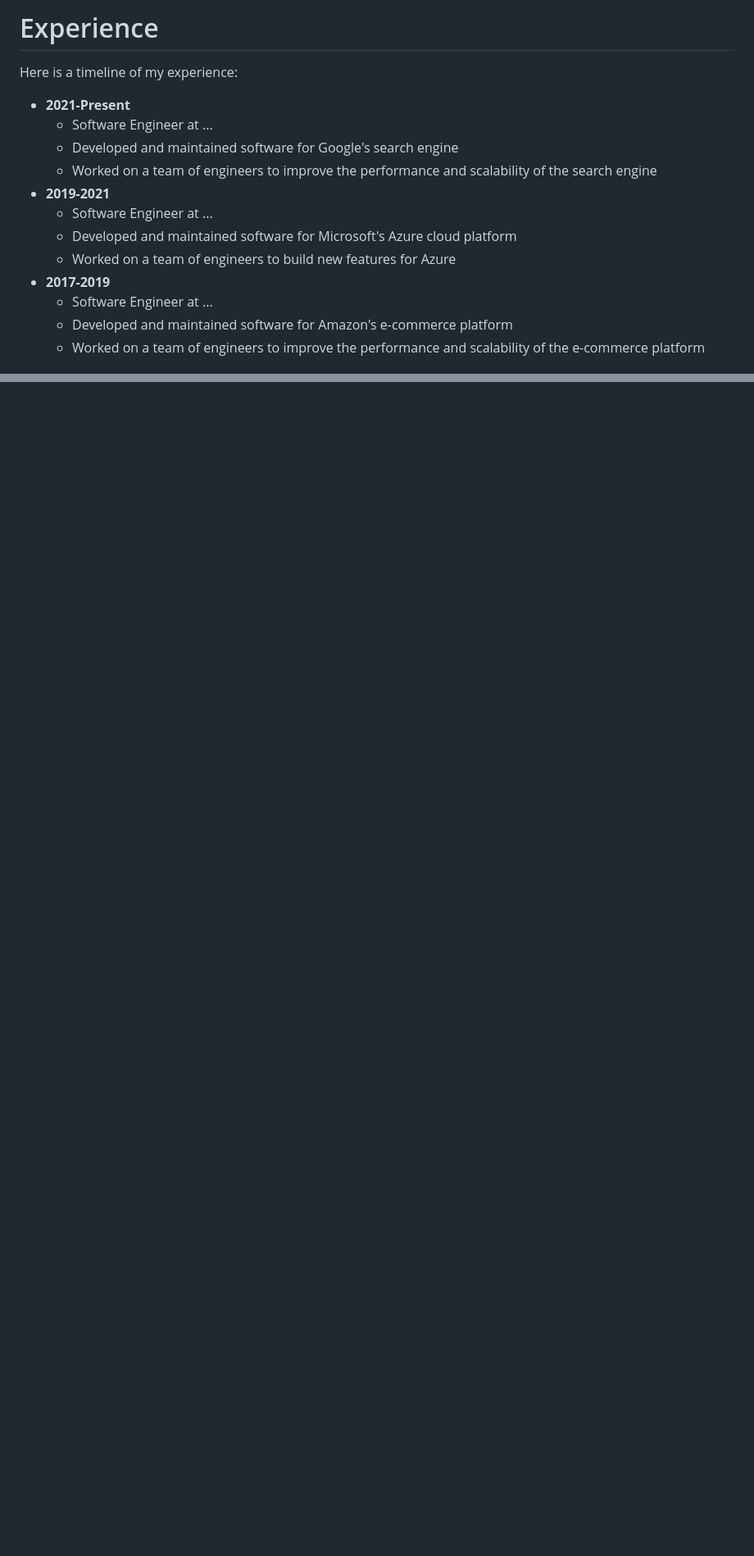
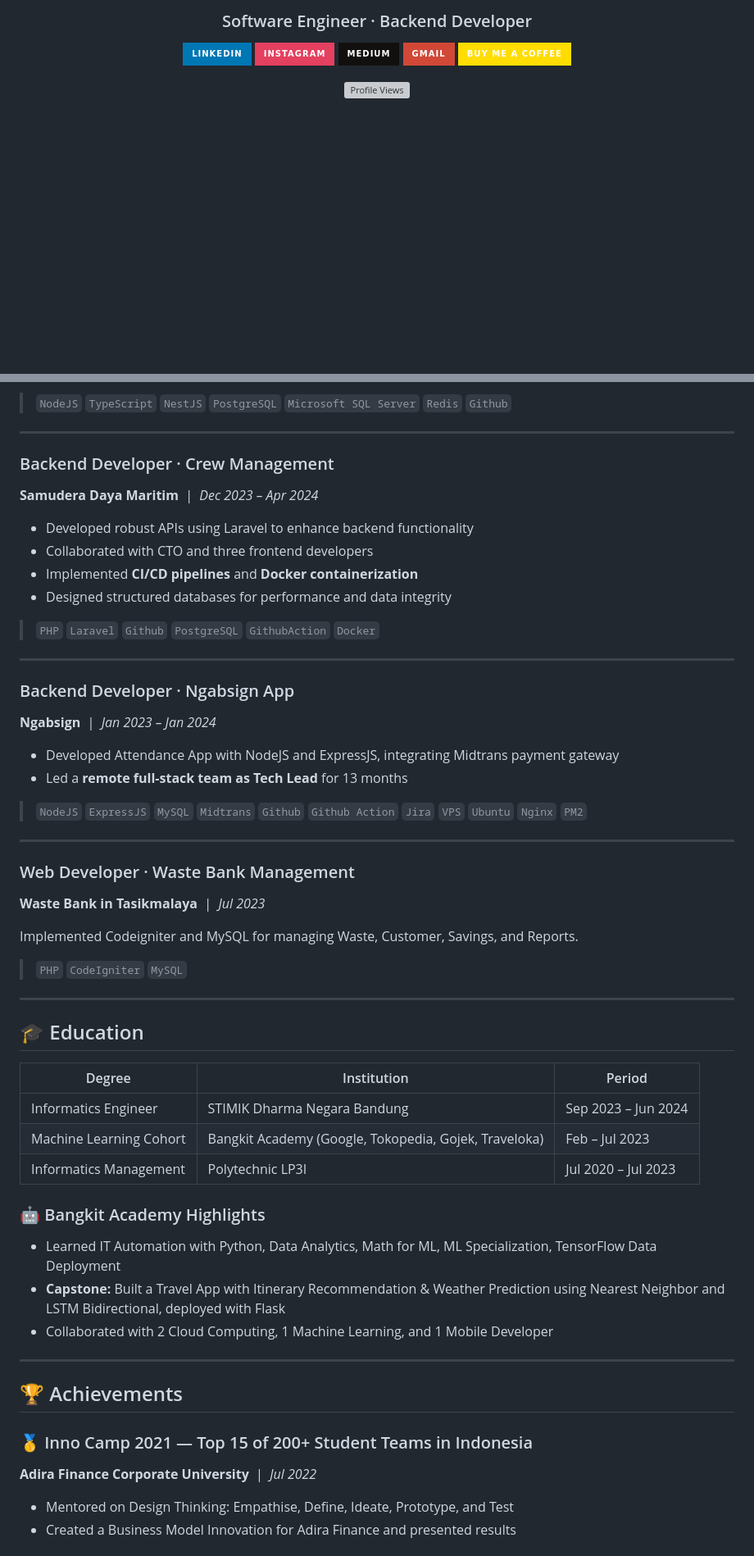
Before and after one commit to bits-io/bits-io, a Markdown page: README.md, 2 parts joined by grey strips. Shown at 82% size. GitHub-like rendering; badges without logos; blank space fills up the shorter version; grey boxes are pictures that could not be loaded.

```diff
--- a/README.md
+++ b/README.md
@@ -9,18 +4,11 @@
 
-# Experience
+### Software Engineer · Backend Developer
 
-Here is a timeline of my experience:
+[![LinkedIn](https://img.shields.io/badge/LinkedIn-%230077B5.svg?style=for-the-badge&logo=linkedin&logoColor=white)](https://linkedin.com/in/m-dobith-syadad-riyadi)
+[![Instagram](https://img.shields.io/badge/Instagram-%23E4405F.svg?style=for-the-badge&logo=Instagram&logoColor=white)](https://instagram.com/bits.io)
+[![Medium](https://img.shields.io/badge/Medium-12100E?style=for-the-badge&logo=medium&logoColor=white)](https://medium.com/@bits-io)
+[![Gmail](https://img.shields.io/badge/Gmail-D14836?style=for-the-badge&logo=gmail&logoColor=white)](mailto:mdobithsr@gmail.com)
+[![BuyMeACoffee](https://img.shields.io/badge/Buy%20Me%20a%20Coffee-ffdd00?style=for-the-badge&logo=buy-me-a-coffee&logoColor=black)](https://buymeacoffee.com/bits)
 
-* **2021-Present**
-    * Software Engineer at ...
-    * Developed and maintained software for Google's search engine
-    * Worked on a team of engineers to improve the performance and scalability of the search engine
-* **2019-2021**
-    * Software Engineer at ...
-    * Developed and maintained software for Microsoft's Azure cloud platform
-    * Worked on a team of engineers to build new features for Azure
-* **2017-2019**
-    * Software Engineer at ...
-    * Developed and maintained software for Amazon's e-commerce platform
-    * Worked on a team of engineers to improve the performance and scalability of the e-commerce platform
+![Profile Views](https://visitcount.itsvg.in/api?id=bits-io&icon=0&color=11)
 
@@ -179,0 +152,58 @@ This is a list of my projects, with links to their GitHub repositories and photo
+> `NodeJS` `TypeScript` `NestJS` `PostgreSQL` `Microsoft SQL Server` `Redis` `Github`
+
+---
+
+### Backend Developer · Crew Management
+**Samudera Daya Maritim** &nbsp;|&nbsp; *Dec 2023 – Apr 2024*
+
+- Developed robust APIs using Laravel to enhance backend functionality
+- Collaborated with CTO and three frontend developers
+- Implemented **CI/CD pipelines** and **Docker containerization**
+- Designed structured databases for performance and data integrity
+
+> `PHP` `Laravel` `Github` `PostgreSQL` `GithubAction` `Docker`
+
+---
+
+### Backend Developer · Ngabsign App
+**Ngabsign** &nbsp;|&nbsp; *Jan 2023 – Jan 2024*
+
+- Developed Attendance App with NodeJS and ExpressJS, integrating Midtrans payment gateway
+- Led a **remote full-stack team as Tech Lead** for 13 months
+
+> `NodeJS` `ExpressJS` `MySQL` `Midtrans` `Github` `Github Action` `Jira` `VPS` `Ubuntu` `Nginx` `PM2`
+
+---
+
+### Web Developer · Waste Bank Management
+**Waste Bank in Tasikmalaya** &nbsp;|&nbsp; *Jul 2023*
+
+Implemented Codeigniter and MySQL for managing Waste, Customer, Savings, and Reports.
+
+> `PHP` `CodeIgniter` `MySQL`
+
+---
+
+## 🎓 Education
+
+| Degree | Institution | Period |
+|--------|-------------|--------|
+| Informatics Engineer | STIMIK Dharma Negara Bandung | Sep 2023 – Jun 2024 |
+| Machine Learning Cohort | Bangkit Academy (Google, Tokopedia, Gojek, Traveloka) | Feb – Jul 2023 |
+| Informatics Management | Polytechnic LP3I | Jul 2020 – Jul 2023 |
+
+### 🤖 Bangkit Academy Highlights
+- Learned IT Automation with Python, Data Analytics, Math for ML, ML Specialization, TensorFlow Data Deployment
+- **Capstone:** Built a Travel App with Itinerary Recommendation & Weather Prediction using Nearest Neighbor and LSTM Bidirectional, deployed with Flask
+- Collaborated with 2 Cloud Computing, 1 Machine Learning, and 1 Mobile Developer
+
+---
+
+## 🏆 Achievements
+
+### 🥇 Inno Camp 2021 — Top 15 of 200+ Student Teams in Indonesia
+**Adira Finance Corporate University** &nbsp;|&nbsp; *Jul 2022*
+
+- Mentored on Design Thinking: Empathise, Define, Ideate, Prototype, and Test
+- Created a Business Model Innovation for Adira Finance and presented results
+
```
Also changed, not shown: other parts of README.md (+175 -142 lines).
